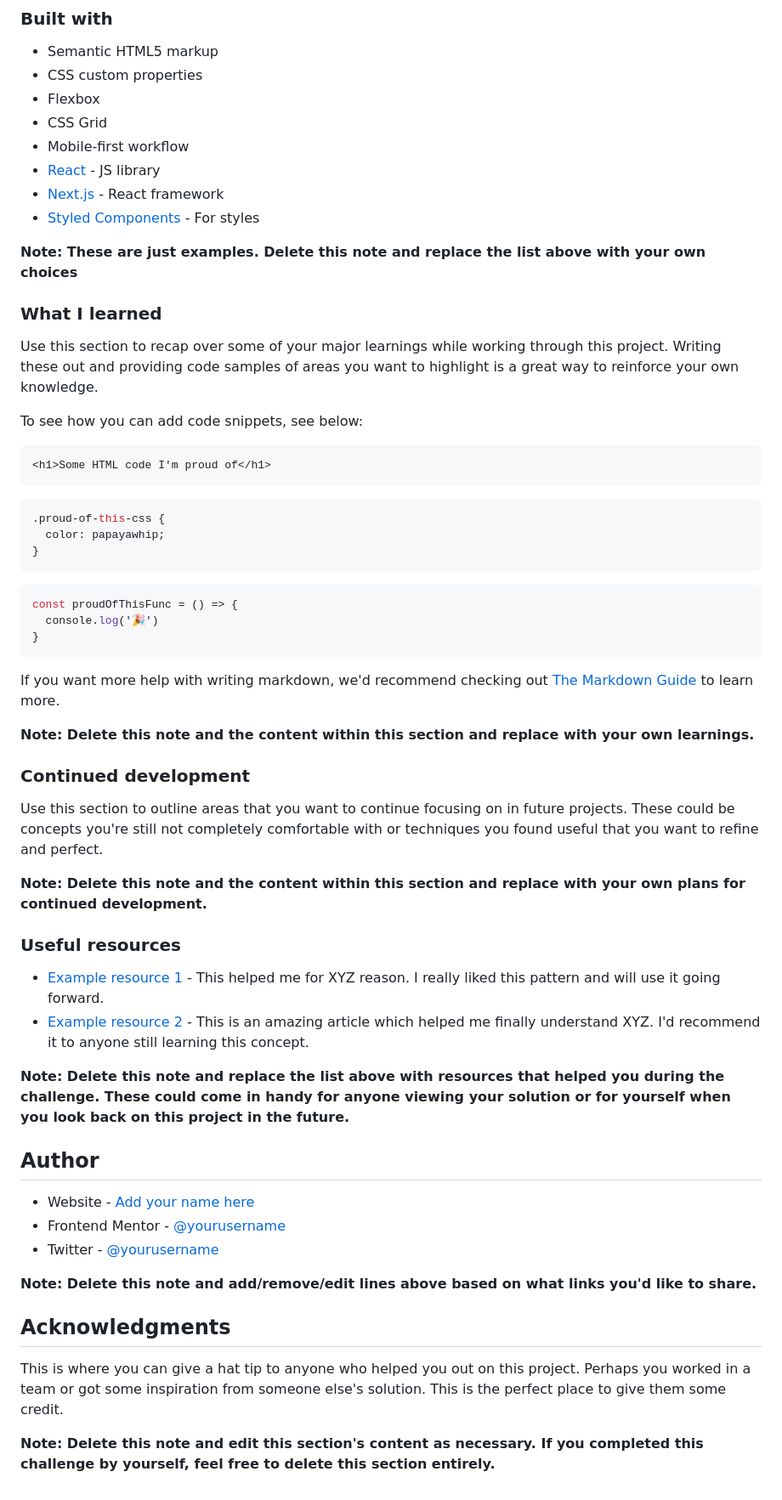
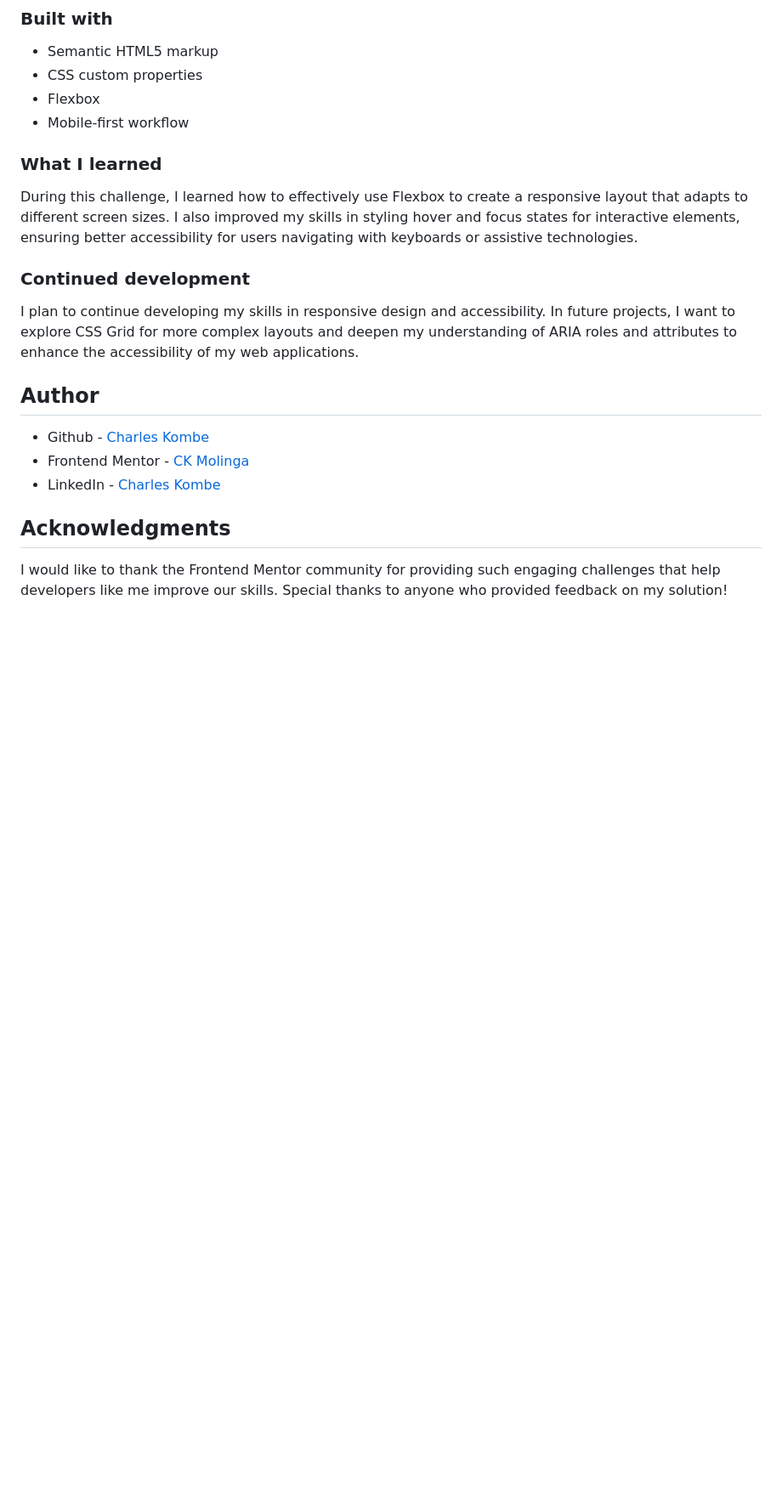
Before and after one commit to CKMolinga/Frontend-Mentor-Challenges, a Markdown page: results-summary-component-main/README-template.md, the part around the change printed below. Shown: that part at 85% size. Rendered like a GitHub page; blank space fills up the shorter version.

````diff
--- a/results-summary-component-main/README-template.md
+++ b/results-summary-component-main/README-template.md
@@ -52,61 +43,22 @@ Then crop/optimize/edit your image however you like, add it to your project, and
 - Semantic HTML5 markup
 - CSS custom properties
 - Flexbox
-- CSS Grid
 - Mobile-first workflow
-- [React](https://reactjs.org/) - JS library
-- [Next.js](https://nextjs.org/) - React framework
-- [Styled Components](https://styled-components.com/) - For styles
-
-**Note: These are just examples. Delete this note and replace the list above with your own choices**
 
 ### What I learned
 
-Use this section to recap over some of your major learnings while working through this project. Writing these out and providing code samples of areas you want to highlight is a great way to reinforce your own knowledge.
-
-To see how you can add code snippets, see below:
-
-```html
-<h1>Some HTML code I'm proud of</h1>
-```
-```css
-.proud-of-this-css {
-  color: papayawhip;
-}
-```
-```js
-const proudOfThisFunc = () => {
-  console.log('🎉')
-}
-```
-
-If you want more help with writing markdown, we'd recommend checking out [The Markdown Guide](https://www.markdownguide.org/) to learn more.
-
-**Note: Delete this note and the content within this section and replace with your own learnings.**
+During this challenge, I learned how to effectively use Flexbox to create a responsive layout that adapts to different screen sizes. I also improved my skills in styling hover and focus states for interactive elements, ensuring better accessibility for users navigating with keyboards or assistive technologies.
 
 ### Continued development
 
-Use this section to outline areas that you want to continue focusing on in future projects. These could be concepts you're still not completely comfortable with or techniques you found useful that you want to refine and perfect.
-
-**Note: Delete this note and the content within this section and replace with your own plans for continued development.**
-
-### Useful resources
-
-- [Example resource 1](https://www.example.com) - This helped me for XYZ reason. I really liked this pattern and will use it going forward.
-- [Example resource 2](https://www.example.com) - This is an amazing article which helped me finally understand XYZ. I'd recommend it to anyone still learning this concept.
-
-**Note: Delete this note and replace the list above with resources that helped you during the challenge. These could come in handy for anyone viewing your solution or for yourself when you look back on this project in the future.**
+I plan to continue developing my skills in responsive design and accessibility. In future projects, I want to explore CSS Grid for more complex layouts and deepen my understanding of ARIA roles and attributes to enhance the accessibility of my web applications.
 
 ## Author
 
-- Website - [Add your name here](https://www.your-site.com)
-- Frontend Mentor - [@yourusername](https://www.frontendmentor.io/profile/yourusername)
-- Twitter - [@yourusername](https://www.twitter.com/yourusername)
-
-**Note: Delete this note and add/remove/edit lines above based on what links you'd like to share.**
+- Github - [Charles Kombe](https://github.com/CKMolinga)
+- Frontend Mentor - [CK Molinga](https://www.linkedin.com/in/ck-molinga/)
+- LinkedIn - [Charles Kombe](https://www.linkedin.com/in/charles-kombe/)
 
 ## Acknowledgments
 
-This is where you can give a hat tip to anyone who helped you out on this project. Perhaps you worked in a team or got some inspiration from someone else's solution. This is the perfect place to give them some credit.
-
-**Note: Delete this note and edit this section's content as necessary. If you completed this challenge by yourself, feel free to delete this section entirely.**
+I would like to thank the Frontend Mentor community for providing such engaging challenges that help developers like me improve our skills. Special thanks to anyone who provided feedback on my solution!
````
Also changed, not shown: other parts of results-summary-component-main/README-template.md (+17 -26 lines), results-summary-component-main/screenshots/Screenshot-Desktop.png (added), results-summary-component-main/screenshots/Screenshot-mobile.png (added).
